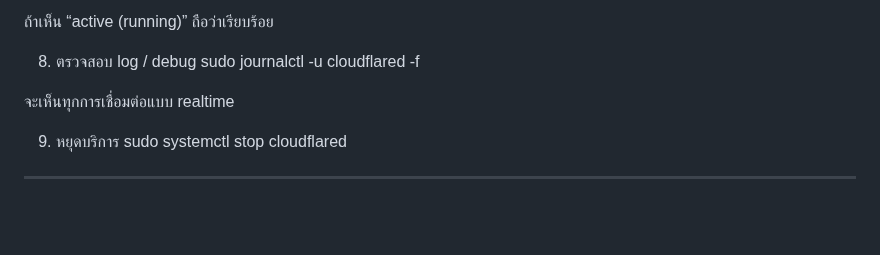
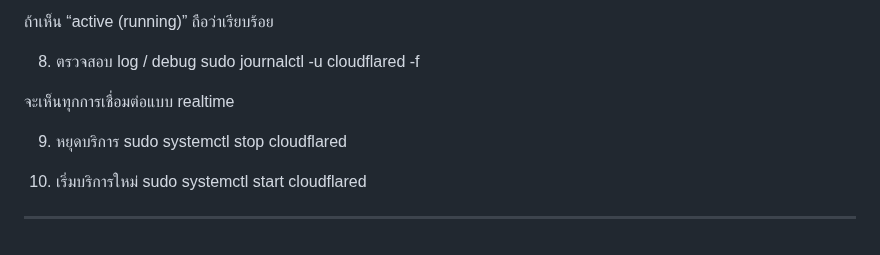
Before and after one commit to Buranima/base_web_python, a Markdown page: README.md, the part around the change. GitHub-like rendering; blank space fills up the shorter version.

```diff
--- a/README.md
+++ b/README.md
@@ -252,4 +252,7 @@ sudo journalctl -u cloudflared -f
 9. หยุดบริการ
 sudo systemctl stop cloudflared
 
+10. เริ่มบริการใหม่
+sudo systemctl start cloudflared
+
 ---
```
